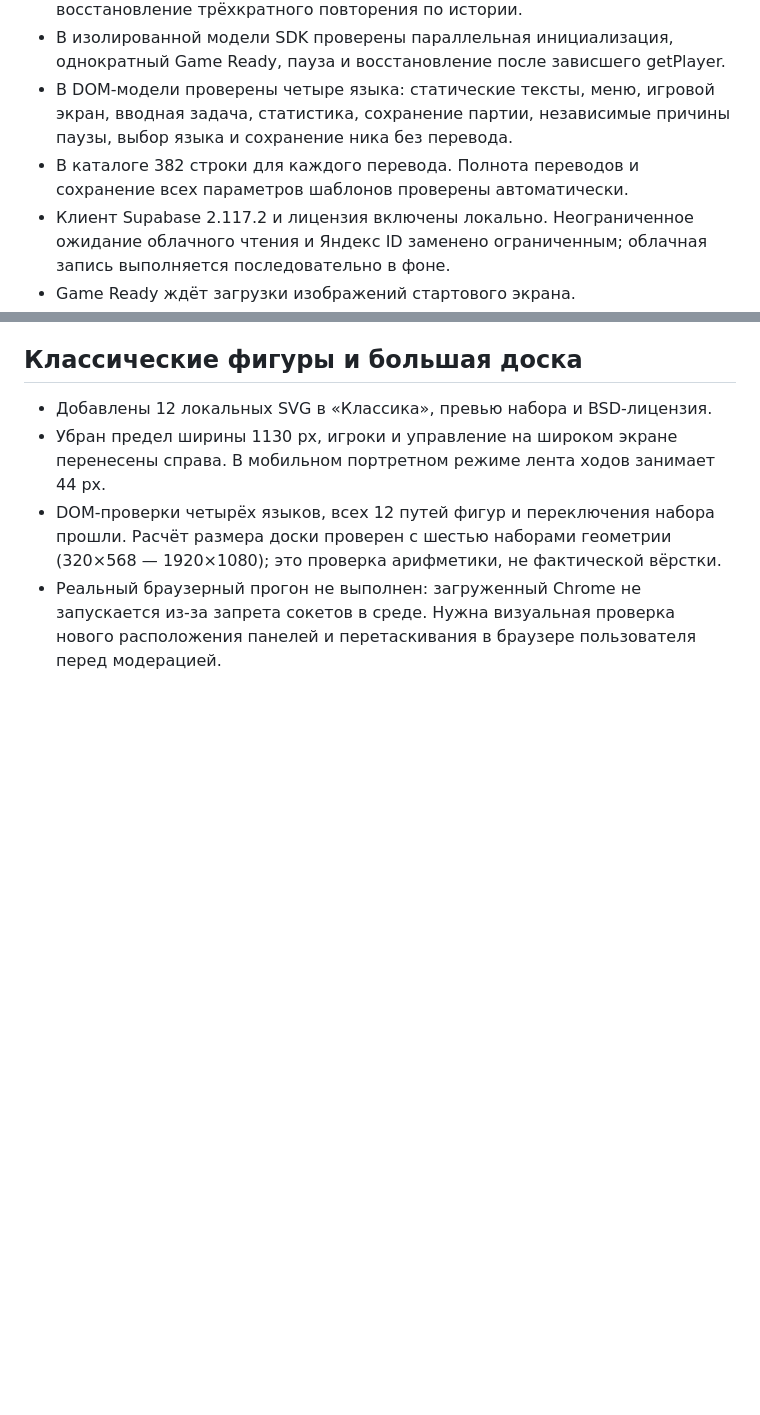
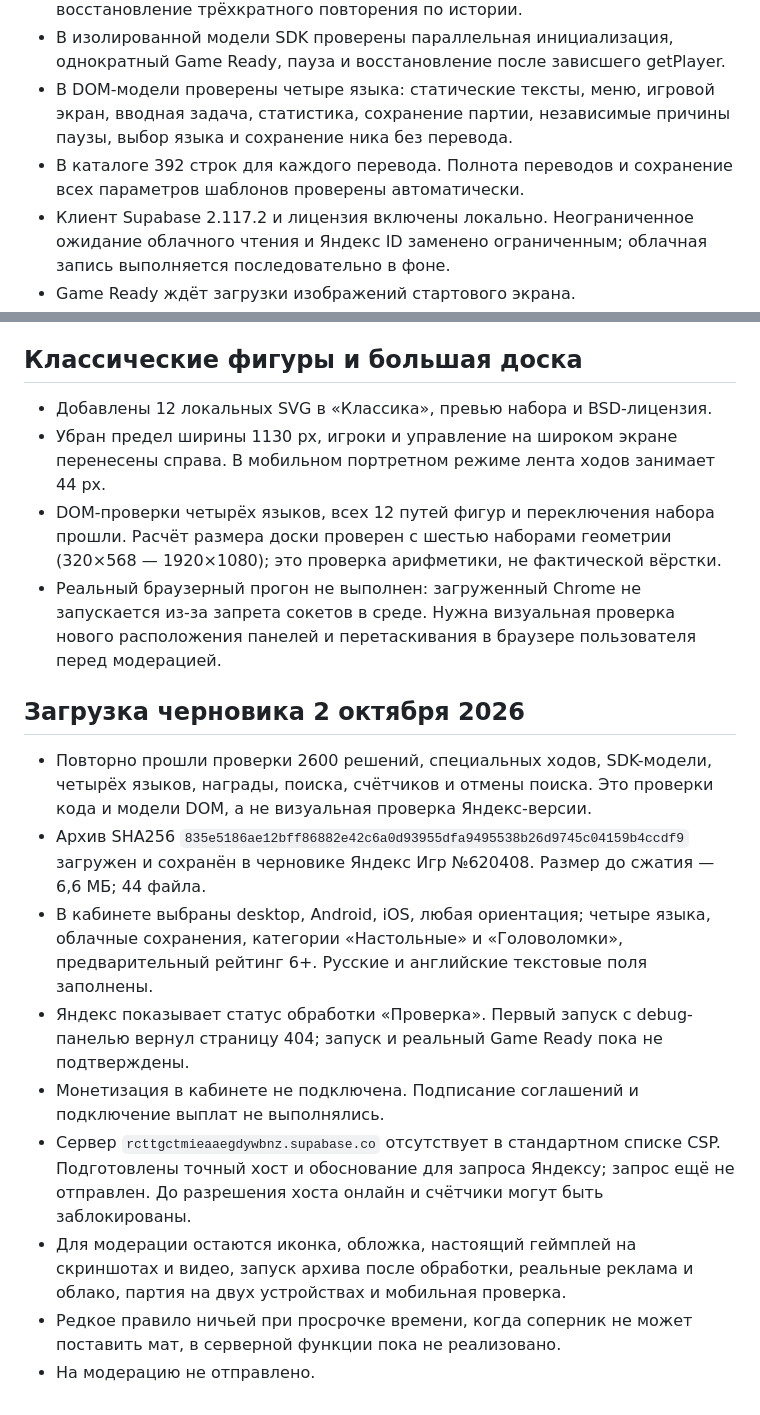
Before and after one commit to pon2demyan59-commits/chess-html, a Markdown page: docs/release-checklist.md, 2 parts joined by grey strips. Drawn GitHub-style; blank space fills up the shorter version.

Commit message:
Record Yandex draft upload and remaining platform checks

```diff
--- a/docs/release-checklist.md
+++ b/docs/release-checklist.md
@@ -64,7 +64,7 @@
 - Проверены рокировка, взятие на проходе, четыре вида превращения и восстановление трёхкратного повторения по истории.
 - В изолированной модели SDK проверены параллельная инициализация, однократный Game Ready, пауза и восстановление после зависшего getPlayer.
 - В DOM-модели проверены четыре языка: статические тексты, меню, игровой экран, вводная задача, статистика, сохранение партии, независимые причины паузы, выбор языка и сохранение ника без перевода.
-- В каталоге 382 строки для каждого перевода. Полнота переводов и сохранение всех параметров шаблонов проверены автоматически.
+- В каталоге 392 строк для каждого перевода. Полнота переводов и сохранение всех параметров шаблонов проверены автоматически.
 - Клиент Supabase 2.117.2 и лицензия включены локально. Неограниченное ожидание облачного чтения и Яндекс ID заменено ограниченным; облачная запись выполняется последовательно в фоне.
 - Game Ready ждёт загрузки изображений стартового экрана.
 - Новый браузерный прогон в этой среде не выполнен: Chromium отсутствует, загрузка браузера вернула неполный архив. DOM-модель не проверяет геометрию, перетаскивание или реальные мобильные устройства.
@@ -76,3 +76,15 @@
 - Убран предел ширины 1130 px, игроки и управление на широком экране перенесены справа. В мобильном портретном режиме лента ходов занимает 44 px.
 - DOM-проверки четырёх языков, всех 12 путей фигур и переключения набора прошли. Расчёт размера доски проверен с шестью наборами геометрии (320×568 — 1920×1080); это проверка арифметики, не фактической вёрстки.
 - Реальный браузерный прогон не выполнен: загруженный Chrome не запускается из-за запрета сокетов в среде. Нужна визуальная проверка нового расположения панелей и перетаскивания в браузере пользователя перед модерацией.
+
+## Загрузка черновика 2 октября 2026
+
+- Повторно прошли проверки 2600 решений, специальных ходов, SDK-модели, четырёх языков, награды, поиска, счётчиков и отмены поиска. Это проверки кода и модели DOM, а не визуальная проверка Яндекс-версии.
+- Архив SHA256 `835e5186ae12bff86882e42c6a0d93955dfa9495538b26d9745c04159b4ccdf9` загружен и сохранён в черновике Яндекс Игр №620408. Размер до сжатия — 6,6 МБ; 44 файла.
+- В кабинете выбраны desktop, Android, iOS, любая ориентация; четыре языка, облачные сохранения, категории «Настольные» и «Головоломки», предварительный рейтинг 6+. Русские и английские текстовые поля заполнены.
+- Яндекс показывает статус обработки «Проверка». Первый запуск с debug-панелью вернул страницу 404; запуск и реальный Game Ready пока не подтверждены.
+- Монетизация в кабинете не подключена. Подписание соглашений и подключение выплат не выполнялись.
+- Сервер `rcttgctmieaaegdywbnz.supabase.co` отсутствует в стандартном списке CSP. Подготовлены точный хост и обоснование для запроса Яндексу; запрос ещё не отправлен. До разрешения хоста онлайн и счётчики могут быть заблокированы.
+- Для модерации остаются иконка, обложка, настоящий геймплей на скриншотах и видео, запуск архива после обработки, реальные реклама и облако, партия на двух устройствах и мобильная проверка.
+- Редкое правило ничьей при просрочке времени, когда соперник не может поставить мат, в серверной функции пока не реализовано.
+- На модерацию не отправлено.
```
